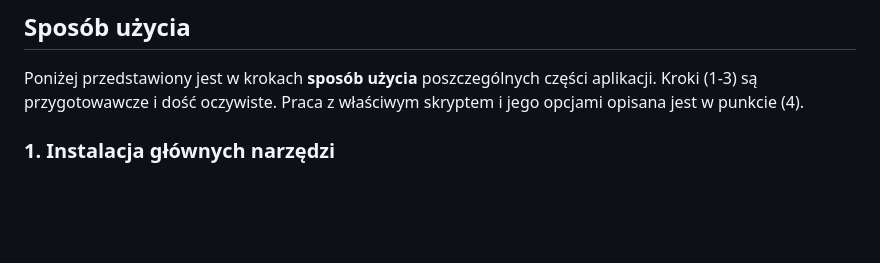
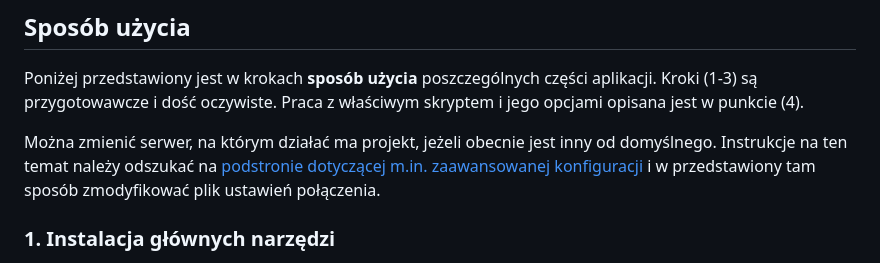
Before and after one commit to o-Mateo-o/geeks-and-dragons-db, a Markdown page: README.md, the part around the change. GitHub-like rendering; blank space fills up the shorter version.

```diff
--- a/README.md
+++ b/README.md
@@ -107,6 +107,8 @@ Na końcu znajdujemy też formalne __wyjaśnienie, że struktura spełnia standa
 
 Poniżej przedstawiony jest w krokach __sposób użycia__ poszczególnych części aplikacji. Kroki (1-3) są przygotowawcze i dość oczywiste. Praca z właściwym skryptem i jego opcjami opisana jest w punkcie (4).
 
+Można zmienić serwer, na którym działać ma projekt, jeżeli obecnie jest inny od domyślnego. Instrukcje na ten temat należy odszukać na [podstronie dotyczącej m.in. zaawansowanej konfiguracji](doc/file-struct.md) i w przedstawiony tam sposób zmodyfikować plik ustawień połączenia.
+
 ### 1. Instalacja głównych narzędzi
 
 <a id="1-instalacja-glownych-narzedzi"></a>
```
